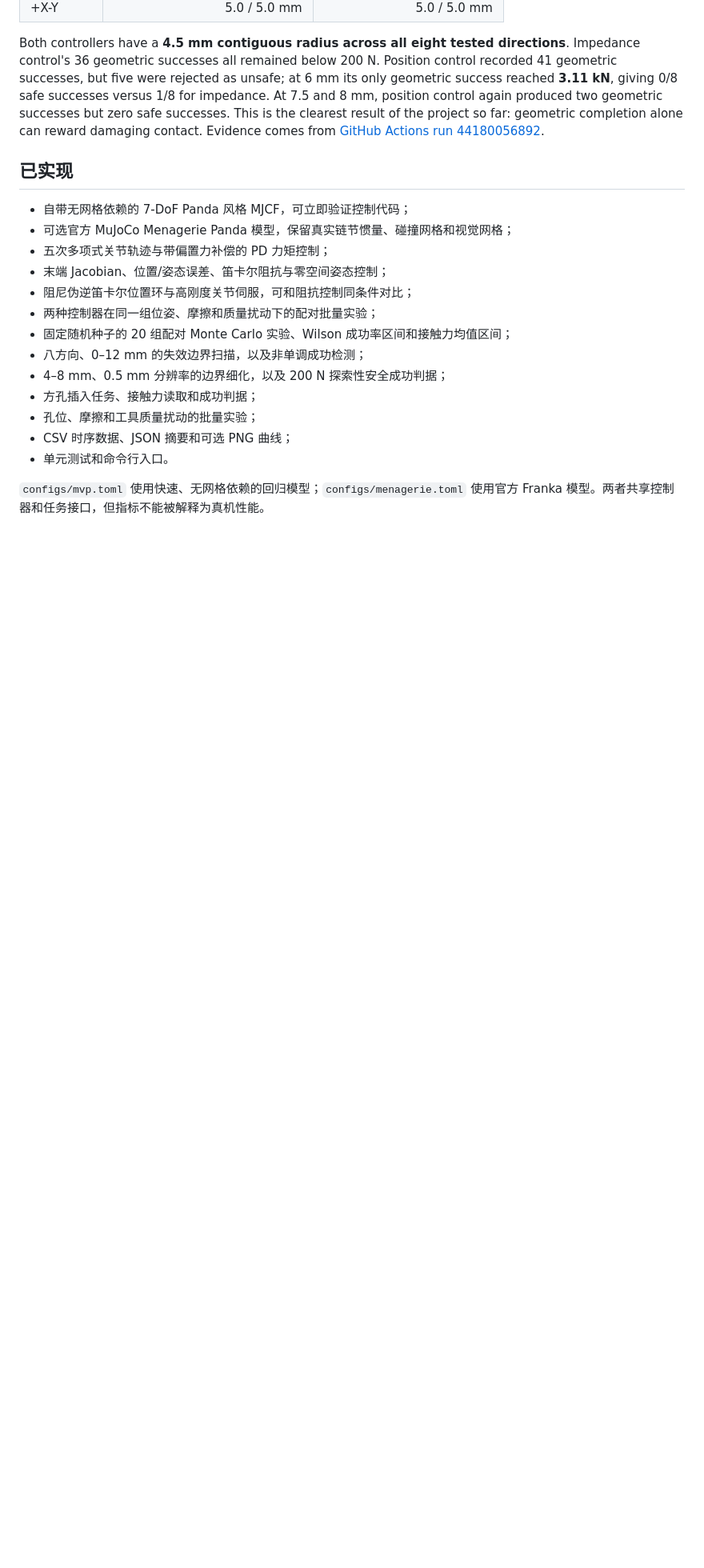
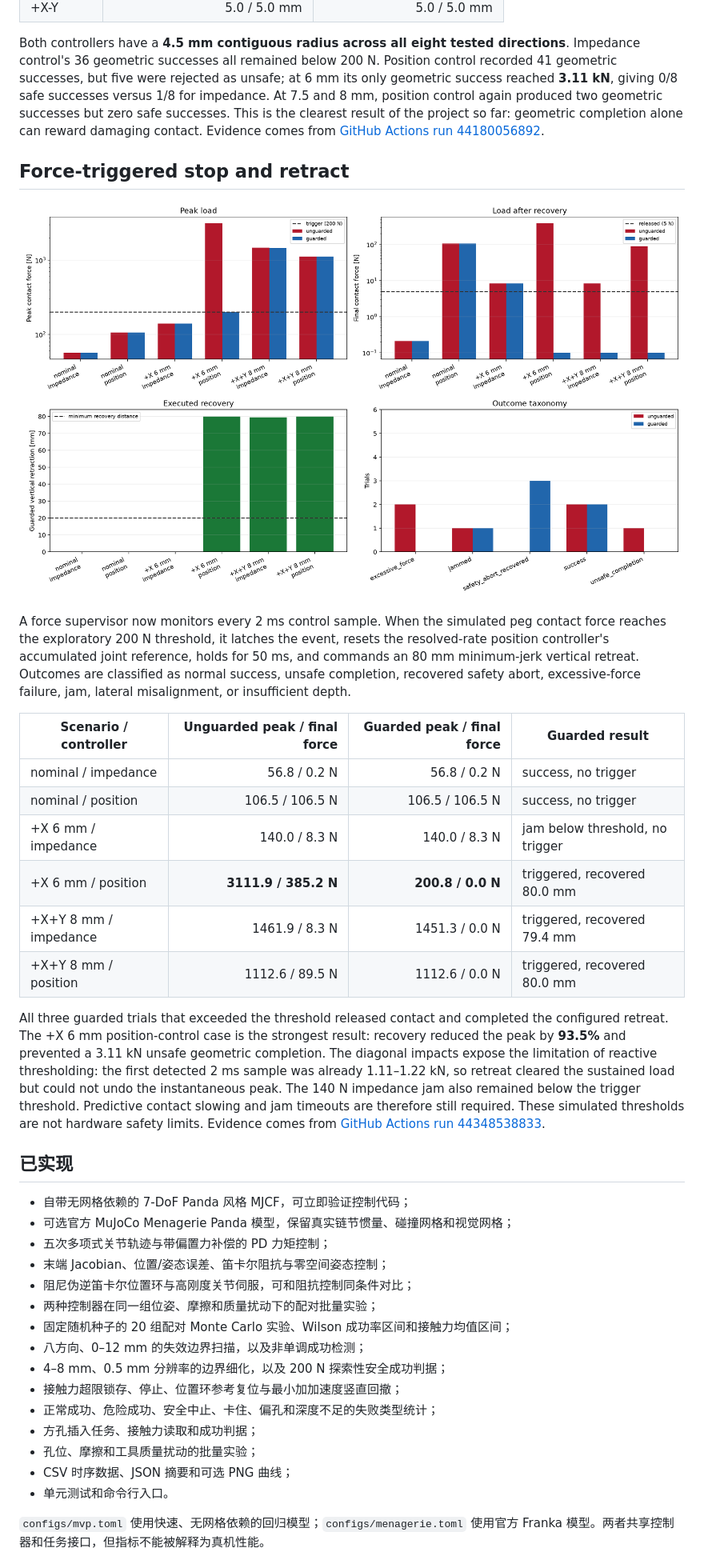
Before and after one commit to haoyu020206-netizen/panda-contact-assembly, a Markdown page: README.md, the part around one of its changes. Shown at 80% size. GitHub-like rendering; pictures changed too: docs/results/safety-recovery/safety_recovery_summary.png (added); blank space fills up the shorter version.

Commit message:
Publish force recovery evaluation

```diff
--- a/README.md
+++ b/README.md
@@ -121,6 +121,23 @@ The 4–8 mm transition region was then rescanned at 0.5 mm resolution. An explo
 
 Both controllers have a **4.5 mm contiguous radius across all eight tested directions**. Impedance control's 36 geometric successes all remained below 200 N. Position control recorded 41 geometric successes, but five were rejected as unsafe; at 6 mm its only geometric success reached **3.11 kN**, giving 0/8 safe successes versus 1/8 for impedance. At 7.5 and 8 mm, position control again produced two geometric successes but zero safe successes. This is the clearest result of the project so far: geometric completion alone can reward damaging contact. Evidence comes from [GitHub Actions run 44180056892](https://github.com/haoyu020206-netizen/panda-contact-assembly/actions/runs/44180056892).
 
+## Force-triggered stop and retract
+
+![Force-triggered insertion recovery](docs/results/safety-recovery/safety_recovery_summary.png)
+
+A force supervisor now monitors every 2 ms control sample. When the simulated peg contact force reaches the exploratory 200 N threshold, it latches the event, resets the resolved-rate position controller's accumulated joint reference, holds for 50 ms, and commands an 80 mm minimum-jerk vertical retreat. Outcomes are classified as normal success, unsafe completion, recovered safety abort, excessive-force failure, jam, lateral misalignment, or insufficient depth.
+
+| Scenario / controller | Unguarded peak / final force | Guarded peak / final force | Guarded result |
+| --- | ---: | ---: | --- |
+| nominal / impedance | 56.8 / 0.2 N | 56.8 / 0.2 N | success, no trigger |
+| nominal / position | 106.5 / 106.5 N | 106.5 / 106.5 N | success, no trigger |
+| +X 6 mm / impedance | 140.0 / 8.3 N | 140.0 / 8.3 N | jam below threshold, no trigger |
+| +X 6 mm / position | **3111.9 / 385.2 N** | **200.8 / 0.0 N** | triggered, recovered 80.0 mm |
+| +X+Y 8 mm / impedance | 1461.9 / 8.3 N | 1451.3 / 0.0 N | triggered, recovered 79.4 mm |
+| +X+Y 8 mm / position | 1112.6 / 89.5 N | 1112.6 / 0.0 N | triggered, recovered 80.0 mm |
+
+All three guarded trials that exceeded the threshold released contact and completed the configured retreat. The +X 6 mm position-control case is the strongest result: recovery reduced the peak by **93.5%** and prevented a 3.11 kN unsafe geometric completion. The diagonal impacts expose the limitation of reactive thresholding: the first detected 2 ms sample was already 1.11–1.22 kN, so retreat cleared the sustained load but could not undo the instantaneous peak. The 140 N impedance jam also remained below the trigger threshold. Predictive contact slowing and jam timeouts are therefore still required. These simulated thresholds are not hardware safety limits. Evidence comes from [GitHub Actions run 44348538833](https://github.com/haoyu020206-netizen/panda-contact-assembly/actions/runs/44348538833).
+
 ## 已实现
 
 - 自带无网格依赖的 7-DoF Panda 风格 MJCF，可立即验证控制代码；
@@ -132,6 +149,8 @@ Both controllers have a **4.5 mm contiguous radius across all eight tested direc
 - 固定随机种子的 20 组配对 Monte Carlo 实验、Wilson 成功率区间和接触力均值区间；
 - 八方向、0–12 mm 的失效边界扫描，以及非单调成功检测；
 - 4–8 mm、0.5 mm 分辨率的边界细化，以及 200 N 探索性安全成功判据；
+- 接触力超限锁存、停止、位置环参考复位与最小加加速度竖直回撤；
+- 正常成功、危险成功、安全中止、卡住、偏孔和深度不足的失败类型统计；
 - 方孔插入任务、接触力读取和成功判据；
 - 孔位、摩擦和工具质量扰动的批量实验；
 - CSV 时序数据、JSON 摘要和可选 PNG 曲线；
```
Also changed, not shown: other parts of README.md (+13 -3 lines), docs/results/README.md (+6 -0 lines), 2 other files.
